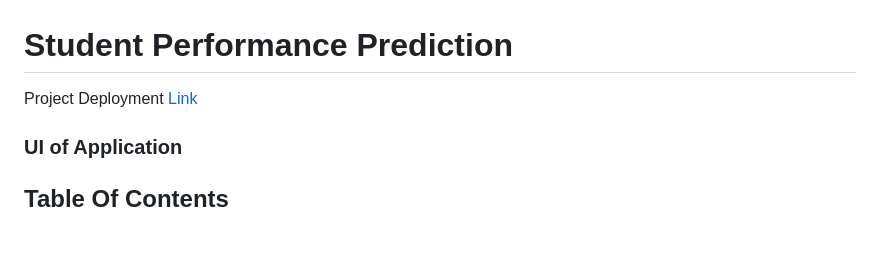
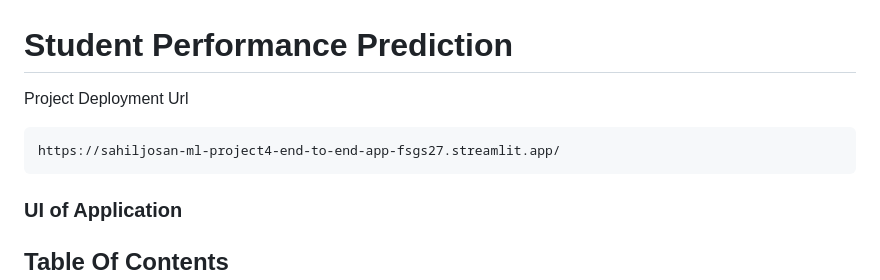
Before and after one commit to Sahiljosan/ML_Project4_End_To_End, a Markdown page: Readme.md, the part around the change. Drawn GitHub-style; blank space fills up the shorter version.

````diff
--- a/Readme.md
+++ b/Readme.md
@@ -1,6 +1,9 @@
 # Student Performance Prediction
 
-Project Deployment [Link](https://sahiljosan-ml-project4-end-to-end-app-fsgs27.streamlit.app/)
+Project Deployment Url
+```
+https://sahiljosan-ml-project4-end-to-end-app-fsgs27.streamlit.app/
+```
 
 ### UI of Application
 
````
